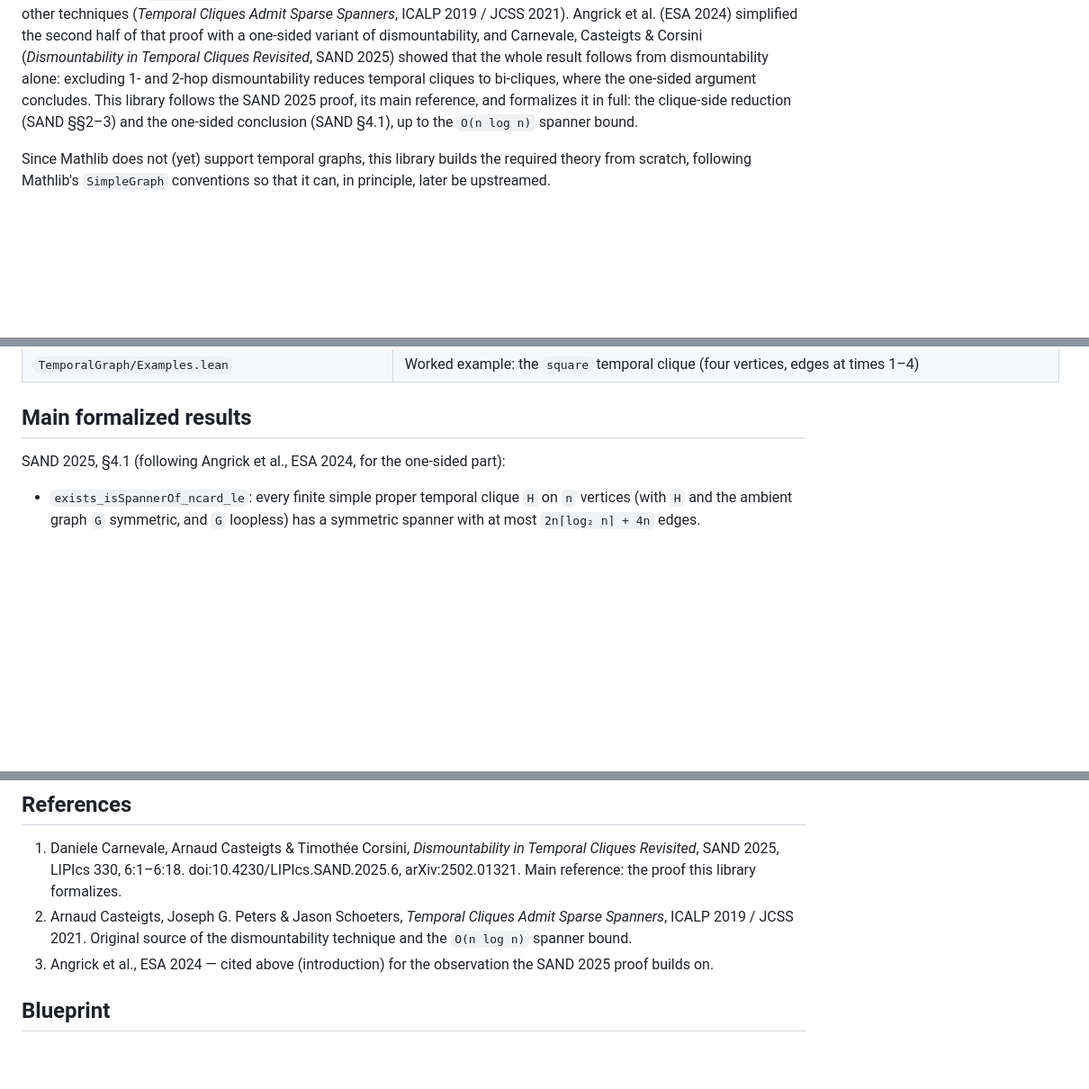
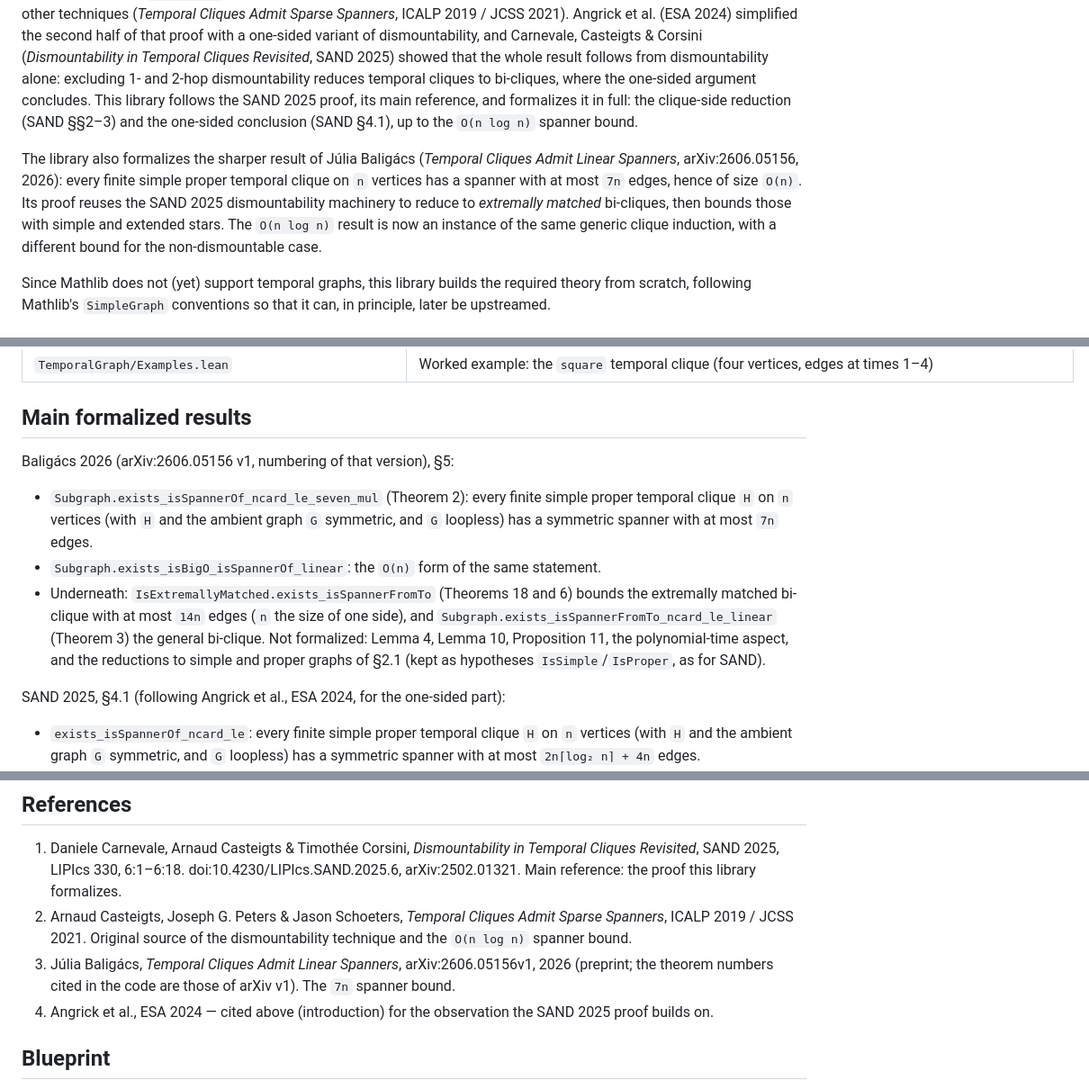
Before and after one commit to dracoanguis/temporal-graphs, a Markdown page: README.md, 3 parts joined by grey strips. Shown at 90% size. Rendered like a GitHub page; blank space fills up the shorter version.

```diff
--- a/README.md
+++ b/README.md
@@ -20,6 +20,13 @@ one-sided argument concludes. This library follows the SAND 2025 proof, its main
 formalizes it in full: the clique-side reduction (SAND §§2–3) and the one-sided conclusion
 (SAND §4.1), up to the `O(n log n)` spanner bound.
 
+The library also formalizes the sharper result of Júlia Baligács (*Temporal Cliques Admit Linear
+Spanners*, arXiv:2606.05156, 2026): every finite simple proper temporal clique on `n` vertices has
+a spanner with at most `7n` edges, hence of size `O(n)`. Its proof reuses the SAND 2025
+dismountability machinery to reduce to *extremally matched* bi-cliques, then bounds those with
+simple and extended stars. The `O(n log n)` result is now an instance of the same generic clique
+induction, with a different bound for the non-dismountable case.
+
 Since Mathlib does not (yet) support temporal graphs, this library builds the required theory
 from scratch, following Mathlib's `SimpleGraph` conventions so that it can, in principle, later
 be upstreamed.
@@ -51,6 +65,18 @@ they don't need the same cross-cutting instance resolution.
 | `TemporalGraph/Examples.lean` | Worked example: the `square` temporal clique (four vertices, edges at times 1–4) |
 
 ## Main formalized results
+
+Baligács 2026 (arXiv:2606.05156 v1, numbering of that version), §5:
+
+- `Subgraph.exists_isSpannerOf_ncard_le_seven_mul` (Theorem 2): every finite simple proper temporal
+  clique `H` on `n` vertices (with `H` and the ambient graph `G` symmetric, and `G` loopless) has a
+  symmetric spanner with at most `7n` edges.
+- `Subgraph.exists_isBigO_isSpannerOf_linear`: the `O(n)` form of the same statement.
+- Underneath: `IsExtremallyMatched.exists_isSpannerFromTo` (Theorems 18 and 6) bounds the
+  extremally matched bi-clique with at most `14n` edges (`n` the size of one side), and
+  `Subgraph.exists_isSpannerFromTo_ncard_le_linear` (Theorem 3) the general bi-clique. Not
+  formalized: Lemma 4, Lemma 10, Proposition 11, the polynomial-time aspect, and the reductions
+  to simple and proper graphs of §2.1 (kept as hypotheses `IsSimple`/`IsProper`, as for SAND).
 
 SAND 2025, §4.1 (following Angrick et al., ESA 2024, for the one-sided part):
 
@@ -73,7 +99,9 @@ give the V⁻/V⁺ perfect-matching structure that reduces cliques to bi-cliques
 2. Arnaud Casteigts, Joseph G. Peters & Jason Schoeters, *Temporal Cliques Admit Sparse
    Spanners*, ICALP 2019 / JCSS 2021. Original source of the dismountability technique and the
    `O(n log n)` spanner bound.
-3. Angrick et al., ESA 2024 — cited above (introduction) for the observation the SAND 2025 proof
+3. Júlia Baligács, *Temporal Cliques Admit Linear Spanners*, arXiv:2606.05156v1, 2026 (preprint;
+   the theorem numbers cited in the code are those of arXiv v1). The `7n` spanner bound.
+4. Angrick et al., ESA 2024 — cited above (introduction) for the observation the SAND 2025 proof
    builds on.
 
 ## Blueprint
```
Also changed, not shown: other parts of README.md (+17 -10 lines).
